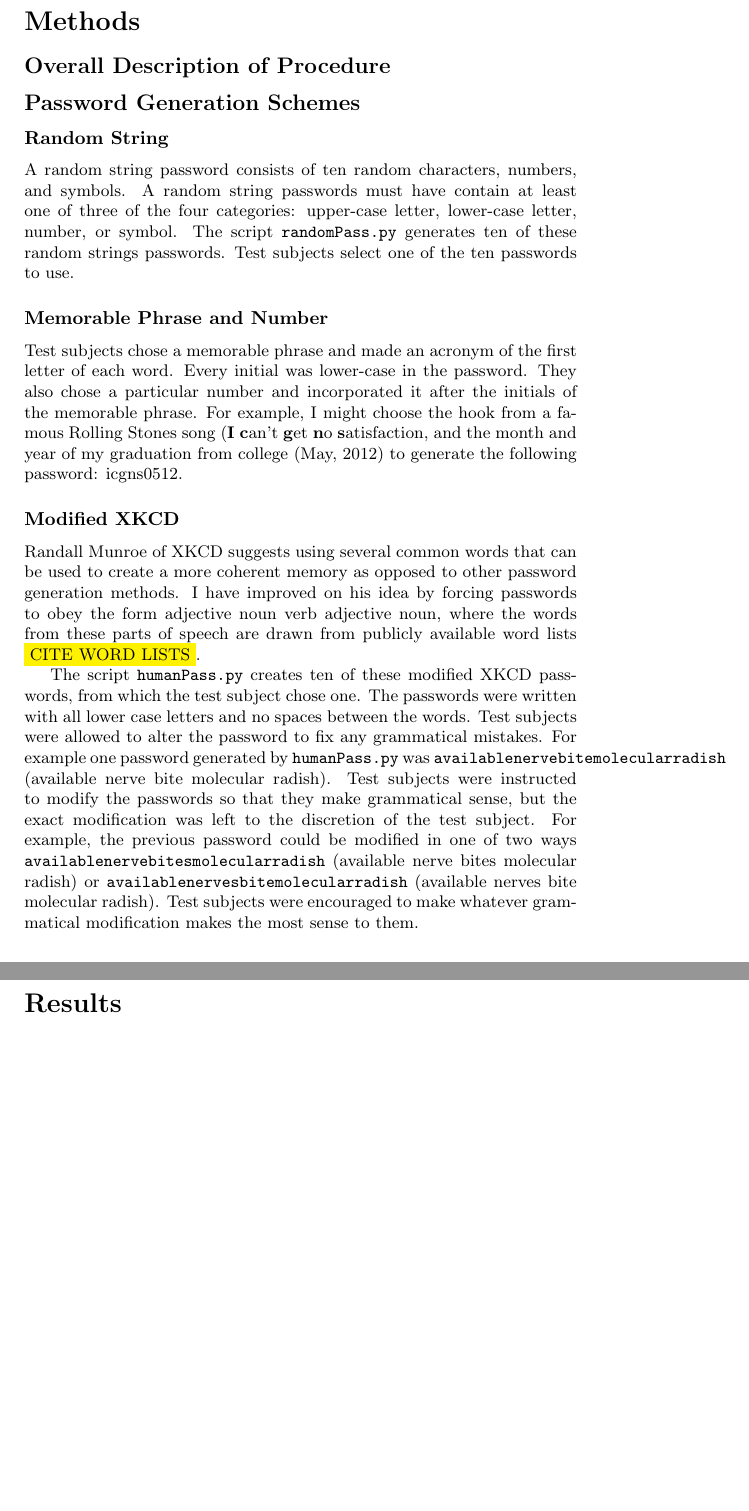
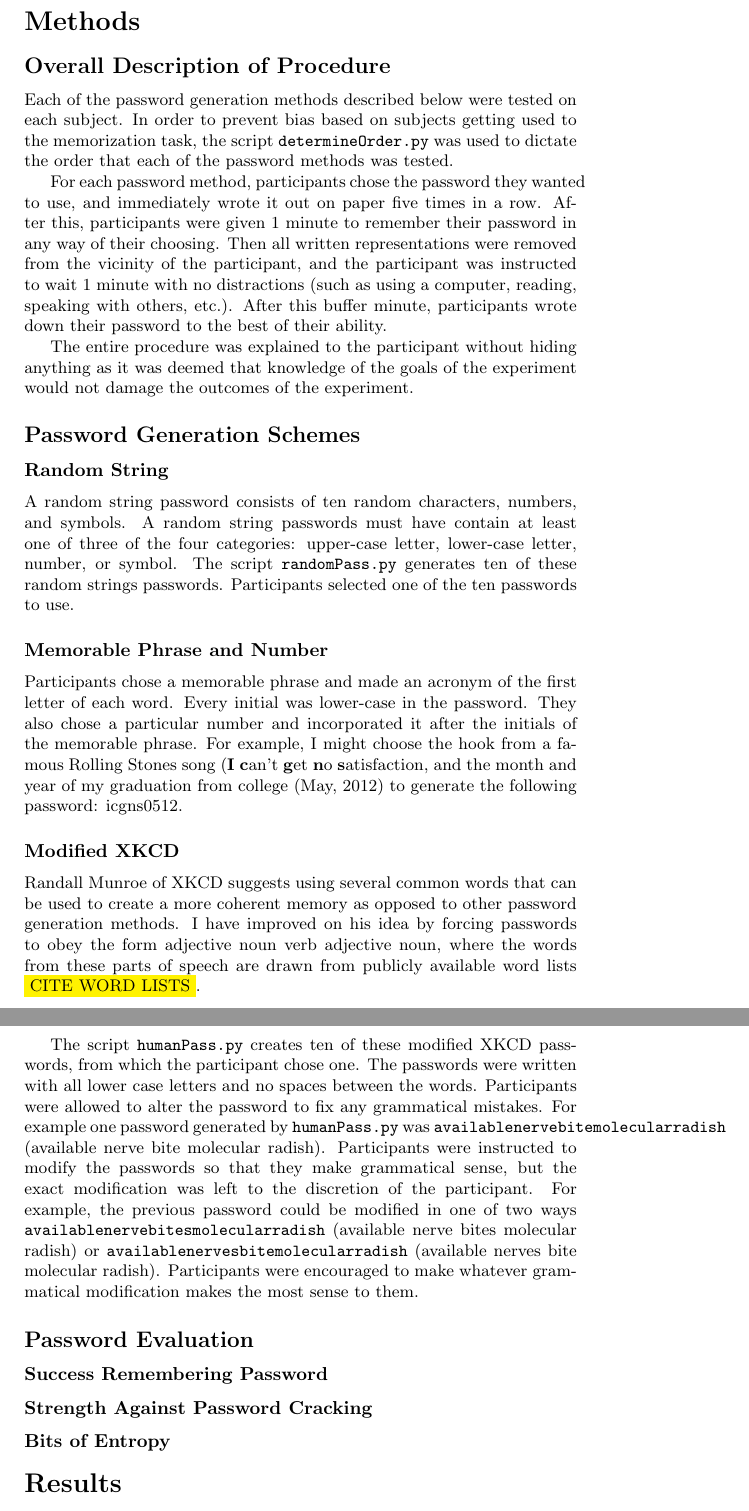
Before and after one commit to pbraunstein/comp116-pbraunstein, a LaTeX document (finalproject/Better_Passwords.tex): two parts of pages 2 and 3 of 3, joined at a grey line, cut so that both start at the same text, the shorter picture padded with empty space. Compiled offline with pdfLaTeX.

Commit message:
Wrote overall experiment procedure

```diff
--- a/finalproject/Better_Passwords.tex
+++ b/finalproject/Better_Passwords.tex
@@ -26,20 +26,31 @@ In this report, three methods for making passwords are described and evaluated.
 
 \section*{Methods}
 \subsection*{Overall Description of Procedure}
+Each of the password generation methods described below were tested on each subject. In order to prevent bias based on subjects getting used to the memorization task, the script \texttt{determineOrder.py} was used to dictate the order that each of the password methods was tested.
+
+For each password method, participants chose the password they wanted to use, and immediately wrote it out on paper five times in a row. After this, participants were given 1 minute to remember their password in any way of their choosing. Then all written representations were removed from the vicinity of the participant, and the participant was instructed to wait 1 minute with no distractions (such as using a computer, reading, speaking with others, etc.). After this buffer minute, participants wrote down their password to the best of their ability.
+
+The entire procedure was explained to the participant without hiding anything as it was deemed that knowledge of the goals of the experiment would not damage the outcomes of the experiment.
 
 
 \subsection*{Password Generation Schemes}
 \subsubsection*{Random String}
-A random string password consists of ten random characters, numbers, and symbols. A random string passwords must have contain at least one of three of the four categories: upper-case letter, lower-case letter, number, or symbol. The script \texttt{randomPass.py} generates ten of these random strings passwords. Test subjects select one of the ten passwords to use.
+A random string password consists of ten random characters, numbers, and symbols. A random string passwords must have contain at least one of three of the four categories: upper-case letter, lower-case letter, number, or symbol. The script \texttt{randomPass.py} generates ten of these random strings passwords. Participants selected one of the ten passwords to use.
 
 
 \subsubsection*{Memorable Phrase and Number}
-Test subjects chose a memorable phrase and made an acronym of the first letter of each word. Every initial was lower-case in the password. They also chose a particular number and incorporated it after the initials of the memorable phrase. For example, I might choose the hook from a famous Rolling Stones song (\textbf{I} \textbf{c}an't \textbf{g}et \textbf{n}o \textbf{s}atisfaction, and the month and year of my graduation from college (May, 2012) to generate the following password: icgns0512.
+Participants chose a memorable phrase and made an acronym of the first letter of each word. Every initial was lower-case in the password. They also chose a particular number and incorporated it after the initials of the memorable phrase. For example, I might choose the hook from a famous Rolling Stones song (\textbf{I} \textbf{c}an't \textbf{g}et \textbf{n}o \textbf{s}atisfaction, and the month and year of my graduation from college (May, 2012) to generate the following password: icgns0512.
 
 \subsubsection*{Modified XKCD}
 Randall Munroe of XKCD suggests using several common words that can be used to create a more coherent memory as opposed to other password generation methods. I have improved on his idea by forcing passwords to obey the form adjective noun verb adjective noun, where the words from these parts of speech are drawn from publicly available word lists \hl{CITE WORD LISTS}.
 
-The script \texttt{humanPass.py} creates ten of these modified XKCD passwords, from which the test subject chose one. The passwords were written with all lower case letters and no spaces between the words. Test subjects were allowed to alter the password to fix any grammatical mistakes. For example one password generated by \texttt{humanPass.py} was \texttt{availablenervebitemolecularradish} (available nerve bite molecular radish). Test subjects were instructed to modify the passwords so that they make grammatical sense, but the exact modification was left to the discretion of the test subject. For example, the previous password could be modified in one of two ways \texttt{availablenervebitesmolecularradish} (available nerve bites molecular radish) or \texttt{availablenervesbitemolecularradish} (available nerves bite molecular radish). Test subjects were encouraged to make whatever grammatical modification makes the most sense to them.
+The script \texttt{humanPass.py} creates ten of these modified XKCD passwords, from which the participant chose one. The passwords were written with all lower case letters and no spaces between the words. Participants were allowed to alter the password to fix any grammatical mistakes. For example one password generated by \texttt{humanPass.py} was \texttt{availablenervebitemolecularradish} (available nerve bite molecular radish). Participants were instructed to modify the passwords so that they make grammatical sense, but the exact modification was left to the discretion of the participant. For example, the previous password could be modified in one of two ways \texttt{availablenervebitesmolecularradish} (available nerve bites molecular radish) or \texttt{availablenervesbitemolecularradish} (available nerves bite molecular radish). Participants were encouraged to make whatever grammatical modification makes the most sense to them.
+
+\subsection*{Password Evaluation}
+\subsubsection*{Success Remembering Password}
+\subsubsection*{Strength Against Password Cracking}
+\subsubsection*{Bits of Entropy}
+
 
 
 \section*{Results}
```
Also changed, not shown: finalproject/Better_Passwords.pdf.
